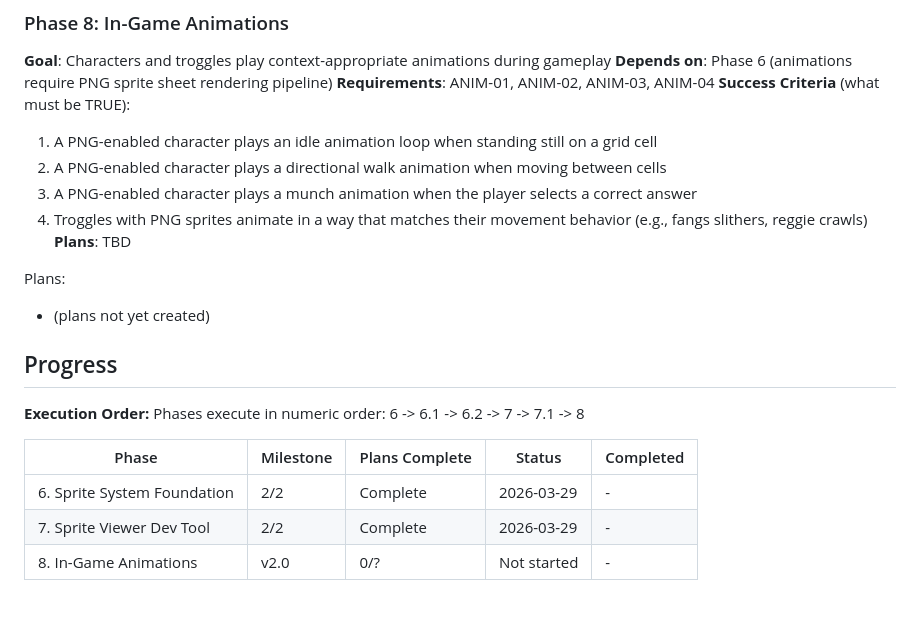
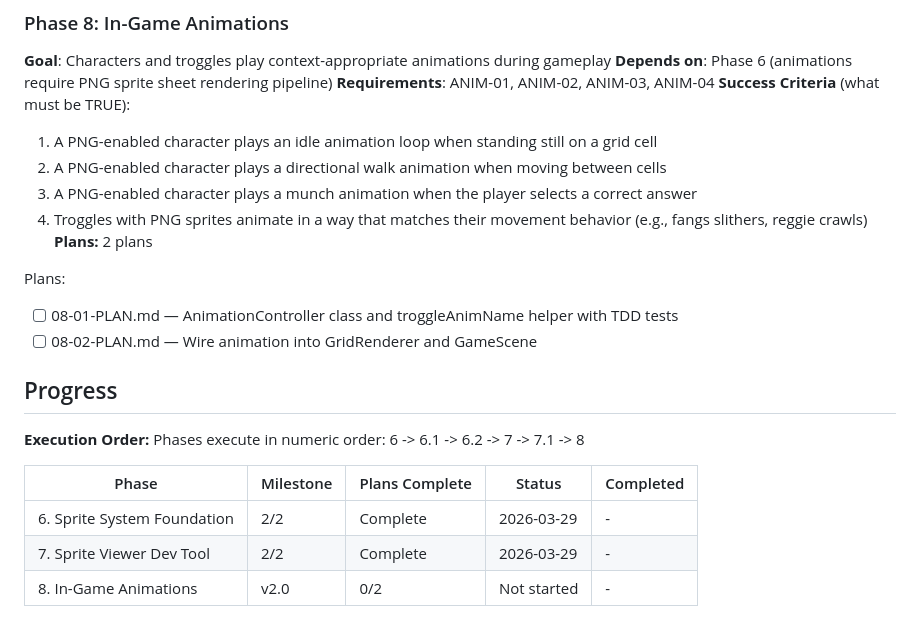
Before and after one commit to gavingmiller/number-munchers, a Markdown page: .planning/ROADMAP.md, the part around the change. GitHub-like rendering.

Commit message:
docs(08-in-game-animations): create phase plan

```diff
--- a/.planning/ROADMAP.md
+++ b/.planning/ROADMAP.md
@@ -70,10 +70,11 @@ Plans:
   2. A PNG-enabled character plays a directional walk animation when moving between cells
   3. A PNG-enabled character plays a munch animation when the player selects a correct answer
   4. Troggles with PNG sprites animate in a way that matches their movement behavior (e.g., fangs slithers, reggie crawls)
-**Plans**: TBD
+**Plans:** 2 plans
 
 Plans:
-- (plans not yet created)
+- [ ] 08-01-PLAN.md — AnimationController class and troggleAnimName helper with TDD tests
+- [ ] 08-02-PLAN.md — Wire animation into GridRenderer and GameScene
 
 ## Progress
 
@@ -84,4 +85,4 @@ Phases execute in numeric order: 6 -> 6.1 -> 6.2 -> 7 -> 7.1 -> 8
 |-------|-----------|----------------|--------|-----------|
 | 6. Sprite System Foundation | 2/2 | Complete   | 2026-03-29 | - |
 | 7. Sprite Viewer Dev Tool | 2/2 | Complete   | 2026-03-29 | - |
-| 8. In-Game Animations | v2.0 | 0/? | Not started | - |
+| 8. In-Game Animations | v2.0 | 0/2 | Not started | - |
```
Also changed, not shown: 2 other files.
